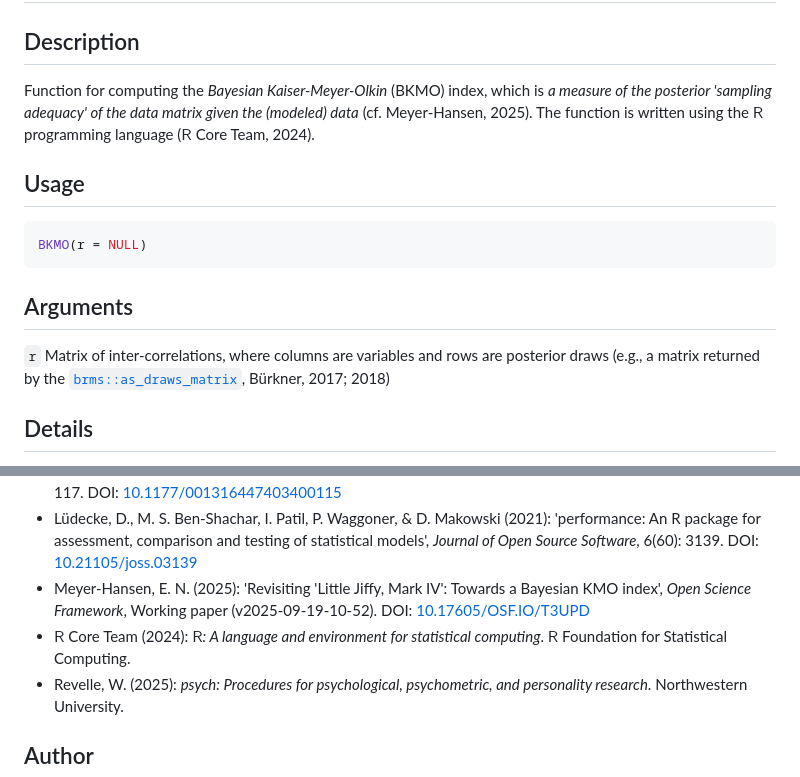
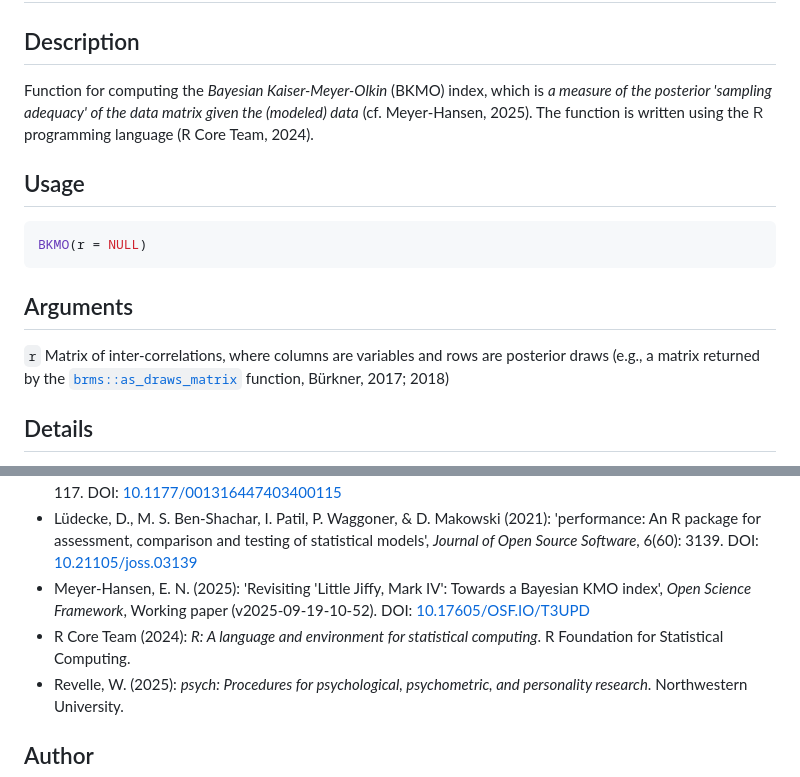
Before and after one commit to emeyer-hansen/bayesian-kmo, a Markdown page: bkmo-R-function.md, 2 parts joined by grey strips. Rendered like a GitHub page.

````diff
--- a/bkmo-R-function.md
+++ b/bkmo-R-function.md
@@ -4,7 +4,7 @@
 # Bayesian Kaiser-Meyer-Olkin index
 
 ## Description
-Function for computing the *Bayesian Kaiser-Meyer-Olkin* (BKMO) index, which is *a measure of the posterior 'sampling adequacy' of the data matrix given the (modeled) data* (cf. Meyer-Hansen, 2025). The function is written using the $\textsf{R}$ programming language ($\textsf{R}$ Core Team, 2024).
+Function for computing the *Bayesian Kaiser-Meyer-Olkin* (BKMO) index, which is *a measure of the posterior 'sampling adequacy' of the data matrix given the (modeled) data* (cf. Meyer-Hansen, 2025). The function is written using the $\textsf{R}$ programming language (R Core Team, 2024).
 
 ## Usage
 ```r
@@ -12,7 +12,7 @@ BKMO(r = NULL)
 ```
 
 ## Arguments
-`r` Matrix of inter-correlations, where columns are variables and rows are posterior draws (e.g., a matrix returned by the [`brms::as_draws_matrix`](https://cran.r-project.org/web/packages/brms/index.html), Bürkner, 2017; 2018)
+`r` Matrix of inter-correlations, where columns are variables and rows are posterior draws (e.g., a matrix returned by the [`brms::as_draws_matrix`](https://cran.r-project.org/web/packages/brms/index.html) function, Bürkner, 2017; 2018)
 
 ## Details
 
@@ -76,7 +76,7 @@ BKMO <- function(r = NULL){
 - Kaiser, H. F., and J. Rice (1974): 'Little Jiffy, Mark IV', *Educational and Psychological Measurement*, 34(1): 111–117. DOI: [10.1177/001316447403400115](https://doi.org/10.1177/001316447403400115)
 - Lüdecke, D., M. S. Ben-Shachar, I. Patil, P. Waggoner, & D. Makowski (2021): 'performance: An R package for assessment, comparison and testing of statistical models', *Journal of Open Source Software*, 6(60): 3139. DOI: [10.21105/joss.03139](https://doi.org/10.21105/joss.03139)
 - Meyer-Hansen, E. N. (2025): 'Revisiting 'Little Jiffy, Mark IV': Towards a Bayesian KMO index', *Open Science Framework*, Working paper (v2025-09-19-10-52). DOI: [10.17605/OSF.IO/T3UPD](https://doi.org/10.17605/OSF.IO/T3UPD)
-- $\textsf{R}$ Core Team (2024): *$\textsf{R}$: A language and environment for statistical computing*. $\textsf{R}$ Foundation for Statistical Computing.
+- R Core Team (2024): *R: A language and environment for statistical computing*. R Foundation for Statistical Computing.
 - Revelle, W. (2025): *psych: Procedures for psychological, psychometric, and personality research*. Northwestern University.
 
 ## Author
````
Also changed, not shown: other parts of bkmo-R-function.md (+2 -2 lines).
